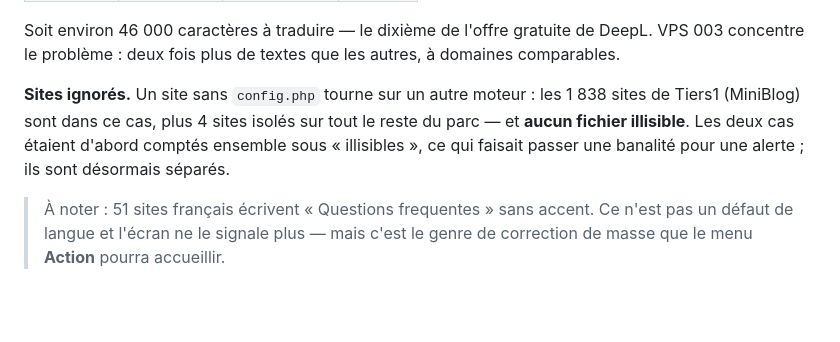
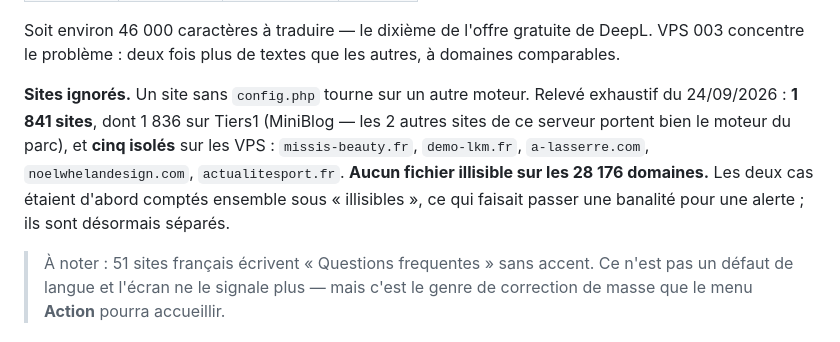
Before and after one commit to matheos20/LKM-BO, a Markdown page: README.md, the part around the change. GitHub-like rendering; blank space fills up the shorter version.

Commit message:
Relevé des sites ignorés : le compte exact, sur les cinq serveurs
Le commit précédent s'appuyait sur trois serveurs. Le relevé est terminé et
tombe juste sur les 1 841 du balayage complet : 1 836 sur Tiers1 — dont
deux sites portent tout de même le moteur du parc — et cinq isolés sur les
VPS (missis-beauty.fr, demo-lkm.fr, a-lasserre.com, noelwhelandesign.com,
actualitesport.fr). Aucun fichier illisible sur les 28 176 domaines.

Co-Authored-By: Claude Opus 5 (1M context) <noreply@anthropic.com>

```diff
--- a/README.md
+++ b/README.md
@@ -580,10 +580,12 @@ passait pour du français à cause de son « (DE) » final.
 Soit environ 46 000 caractères à traduire — le dixième de l'offre gratuite de DeepL. VPS 003
 concentre le problème : deux fois plus de textes que les autres, à domaines comparables.
 
-**Sites ignorés.** Un site sans `config.php` tourne sur un autre moteur : les 1 838 sites de
-Tiers1 (MiniBlog) sont dans ce cas, plus 4 sites isolés sur tout le reste du parc — et **aucun
-fichier illisible**. Les deux cas étaient d'abord comptés ensemble sous « illisibles », ce qui
-faisait passer une banalité pour une alerte ; ils sont désormais séparés.
+**Sites ignorés.** Un site sans `config.php` tourne sur un autre moteur. Relevé exhaustif du
+24/09/2026 : **1 841 sites**, dont 1 836 sur Tiers1 (MiniBlog — les 2 autres sites de ce serveur
+portent bien le moteur du parc), et **cinq isolés** sur les VPS : `missis-beauty.fr`,
+`demo-lkm.fr`, `a-lasserre.com`, `noelwhelandesign.com`, `actualitesport.fr`. **Aucun fichier
+illisible sur les 28 176 domaines.** Les deux cas étaient d'abord comptés ensemble sous
+« illisibles », ce qui faisait passer une banalité pour une alerte ; ils sont désormais séparés.
 
 > À noter : 51 sites français écrivent « Questions frequentes » sans accent. Ce n'est pas un défaut
 > de langue et l'écran ne le signale plus — mais c'est le genre de correction de masse que le menu
```
